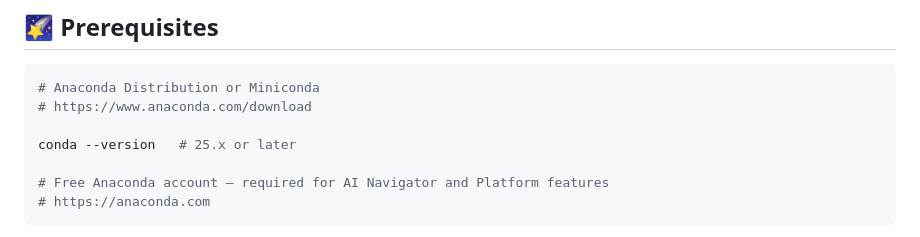
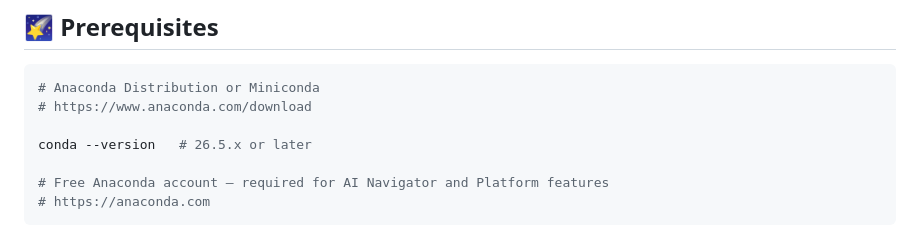
Before and after one commit to Anaconda-Sandbox/building-intelligent-apps-with-anaconda, a Markdown page: README.md, the part around the change. GitHub-like rendering.

```diff
--- a/README.md
+++ b/README.md
@@ -335,7 +335,7 @@ By the end of this curriculum, you will be able to:
 # Anaconda Distribution or Miniconda
 # https://www.anaconda.com/download
 
-conda --version   # 25.x or later
+conda --version   # 26.5.x or later
 
 # Free Anaconda account — required for AI Navigator and Platform features
 # https://anaconda.com
```
